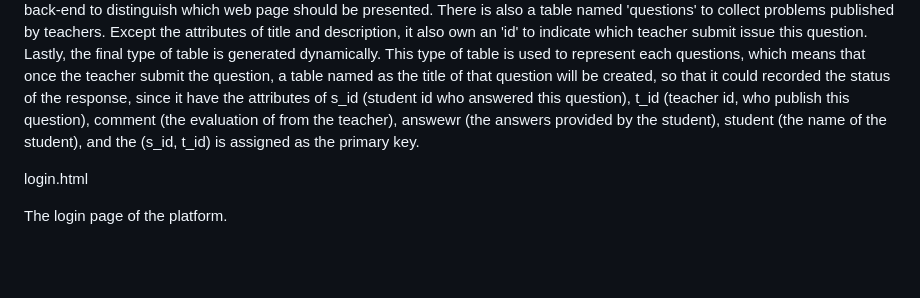
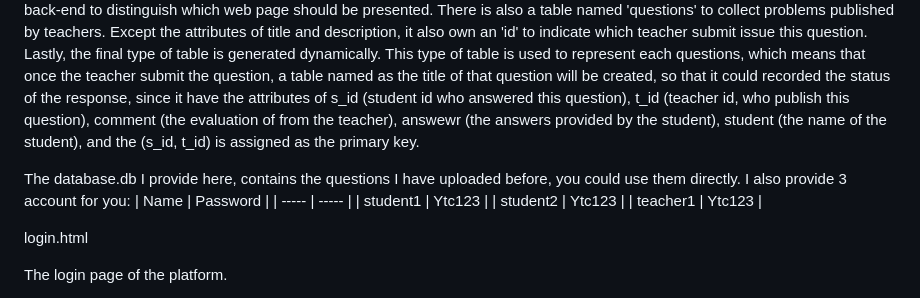
Before and after one commit to Izeral/Educational-Presentation-Platform, a Markdown page: README.md, the part around the change. Drawn GitHub-style; blank space fills up the shorter version.

```diff
--- a/README.md
+++ b/README.md
@@ -27,6 +27,13 @@ Besides, it also offers the database to store the information about the individu
 database.db
 
 Database contains four main type of tables. First is the 'students' table, which contains the information of each student, including the id (Primary Key), name, password. The 'teachers' table have the attributes like id (Primary Key), name, password. And as a constrain, the students' name should start with 'student' and the teachers' name should start with 'teacher', which could help the back-end to distinguish which web page should be presented. There is also a table named 'questions' to collect problems published by teachers. Except the attributes of title and description, it also own an 'id' to indicate which teacher submit issue this question. Lastly, the final type of table is generated dynamically. This type of table is used to represent each questions, which means that once the teacher submit the question, a table named as the title of that question will be created, so that it could recorded the status of the response, since it have the attributes of s_id (student id who answered this question), t_id (teacher id, who publish this question), comment (the evaluation of from the teacher), answewr (the answers provided by the student), student (the name of the student), and the (s_id, t_id) is assigned as the primary key.
+
+The database.db I provide here, contains the questions I have uploaded before, you could use them directly. I also provide 3 account for you:
+| Name | Password |
+| ----- | -----    |
+|  student1  |  Ytc123  |
+|  student2  |  Ytc123  |
+|  teacher1  |  Ytc123  |
 
 login.html
 
```
